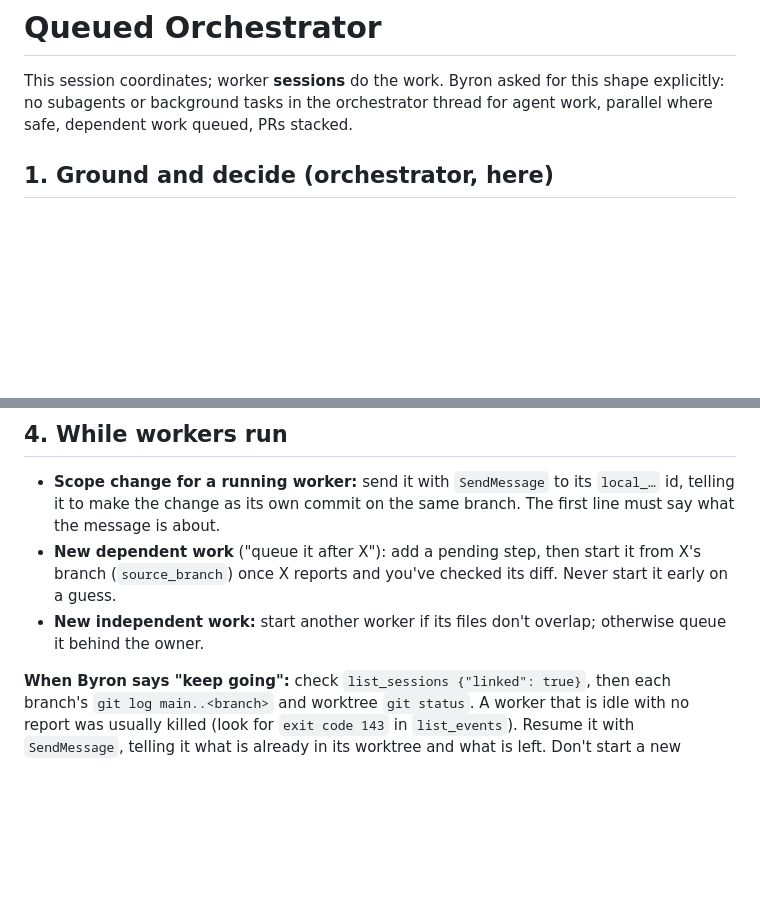
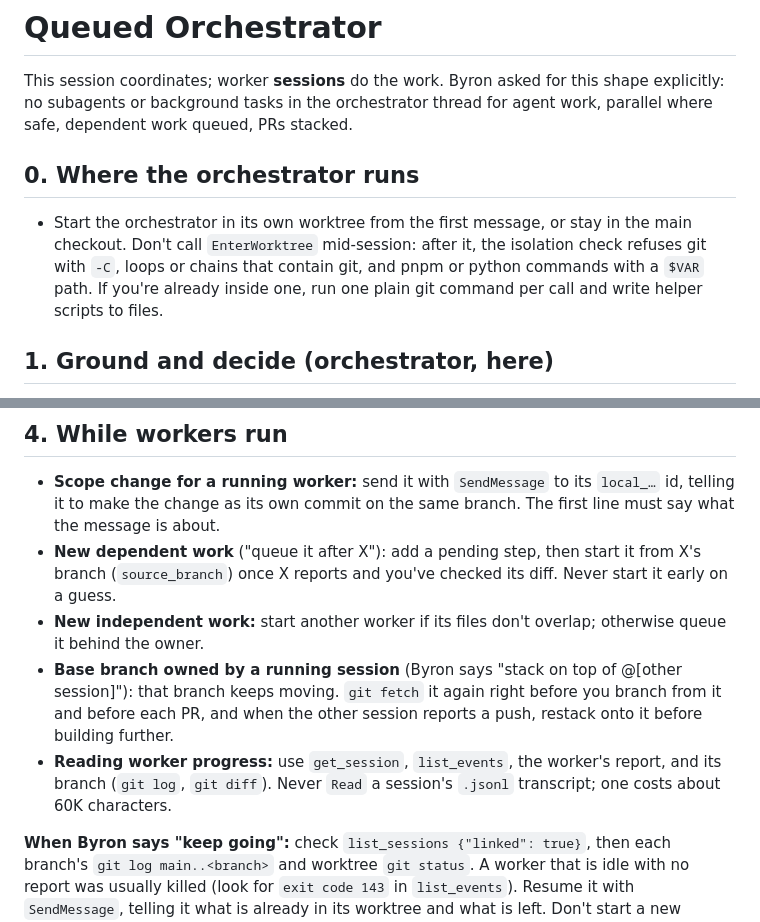
Before and after one commit to byronwall/.agents, a Markdown page: skills/queued-orchestrator/SKILL.md, 2 parts joined by grey strips. GitHub-like rendering; blank space fills up the shorter version.

Commit message:
queued-orchestrator: no mid-session EnterWorktree, refetch moving bases, no transcript reads

```diff
--- a/skills/queued-orchestrator/SKILL.md
+++ b/skills/queued-orchestrator/SKILL.md
@@ -8,6 +8,14 @@ description: Run multi-part work from one Claude Desktop session that acts as or
 This session coordinates; worker **sessions** do the work. Byron asked for this
 shape explicitly: no subagents or background tasks in the orchestrator thread
 for agent work, parallel where safe, dependent work queued, PRs stacked.
+
+## 0. Where the orchestrator runs
+
+- Start the orchestrator in its own worktree from the first message, or stay in
+  the main checkout. Don't call `EnterWorktree` mid-session: after it, the
+  isolation check refuses git with `-C`, loops or chains that contain git, and
+  pnpm or python commands with a `$VAR` path. If you're already inside one, run
+  one plain git command per call and write helper scripts to files.
 
 ## 1. Ground and decide (orchestrator, here)
 
@@ -70,6 +78,13 @@ Do not wait, poll, or predict results.
   diff. Never start it early on a guess.
 - **New independent work:** start another worker if its files don't overlap;
   otherwise queue it behind the owner.
+- **Base branch owned by a running session** (Byron says "stack on top of
+  @[other session]"): that branch keeps moving. `git fetch` it again right
+  before you branch from it and before each PR, and when the other session
+  reports a push, restack onto it before building further.
+- **Reading worker progress:** use `get_session`, `list_events`, the worker's
+  report, and its branch (`git log`, `git diff`). Never `Read` a session's
+  `.jsonl` transcript; one costs about 60K characters.
 
 **When Byron says "keep going":** check `list_sessions {"linked": true}`,
 then each branch's `git log main..<branch>` and worktree `git status`. A
```
